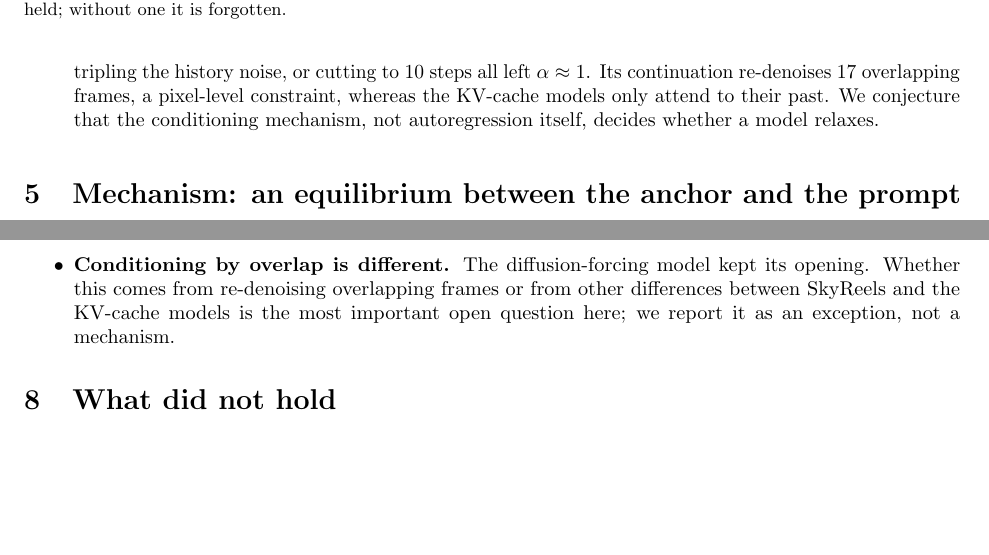
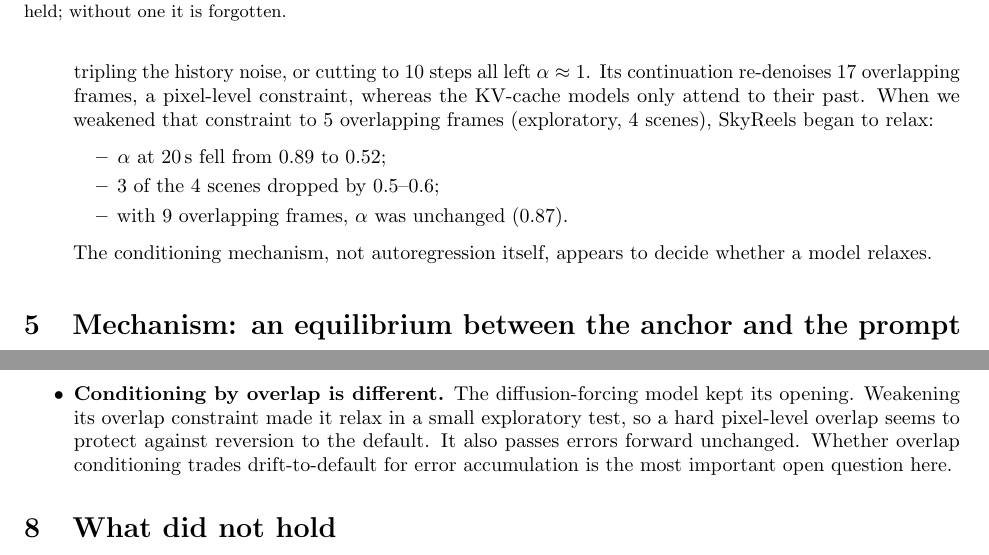
Before and after one commit to ElaineYilinW/drift-to-default, a LaTeX paper (paper/main.tex): two parts of pages 5 and 9 of 12, joined at a grey line, cut so that both start at the same text, the shorter picture padded with empty space. Compiled offline with pdfLaTeX.

Commit message:
SkyReels overlap check: weakening the overlap constraint makes it relax (exploratory); paper updated
Co-Authored-By: Claude Opus 5.5 <noreply@anthropic.com>

```diff
--- a/paper/main.tex
+++ b/paper/main.tex
@@ -224,8 +224,14 @@ default can therefore be measured from a few cheap fresh rollouts.
 \item \textbf{Diffusion forcing is the exception.} SkyReels-V2-DF keeps the opening: $\alpha_L = 1.09$ \ci{1.02}{1.16} at
 10\,s and $0.96$ \ci{0.86}{1.07} at 20\,s (12 scenes). In an exploratory check, removing classifier-free guidance,
 tripling the history noise, or cutting to 10 steps all left $\alpha\approx1$. Its continuation re-denoises 17
-overlapping frames, a pixel-level constraint, whereas the KV-cache models only attend to their past. We conjecture that
-the conditioning mechanism, not autoregression itself, decides whether a model relaxes.
+overlapping frames, a pixel-level constraint, whereas the KV-cache models only attend to their past. When we weakened
+that constraint to 5 overlapping frames (exploratory, 4 scenes), SkyReels began to relax:
+\begin{itemize}
+\item $\alpha$ at 20\,s fell from 0.89 to 0.52;
+\item 3 of the 4 scenes dropped by 0.5--0.6;
+\item with 9 overlapping frames, $\alpha$ was unchanged (0.87).
+\end{itemize}
+The conditioning mechanism, not autoregression itself, appears to decide whether a model relaxes.
 \end{itemize}
 
 \begin{figure}[t]
@@ -397,9 +403,10 @@ fixed. Reporting them would make long-video models comparable in a way that a si
   \end{itemize}
 A world model conditioned on a real camera frame and a caption will drift toward the caption unless the caption's
 default matches the frame.
-\item \textbf{Conditioning by overlap is different.} The diffusion-forcing model kept its opening. Whether this comes
-from re-denoising overlapping frames or from other differences between SkyReels and the KV-cache models is the most
-important open question here; we report it as an exception, not a mechanism.
+\item \textbf{Conditioning by overlap is different.} The diffusion-forcing model kept its opening. Weakening its overlap
+constraint made it relax in a small exploratory test, so a hard pixel-level overlap seems to protect against reversion
+to the default. It also passes errors forward unchanged. Whether overlap conditioning trades drift-to-default for
+error accumulation is the most important open question here.
 \end{itemize}
 
 \section{What did not hold}
```
Also changed, not shown: docs/lab-notes/12_skyreels_mechanism.md (+12 -0 lines), paper/main.pdf, 4 other files.
